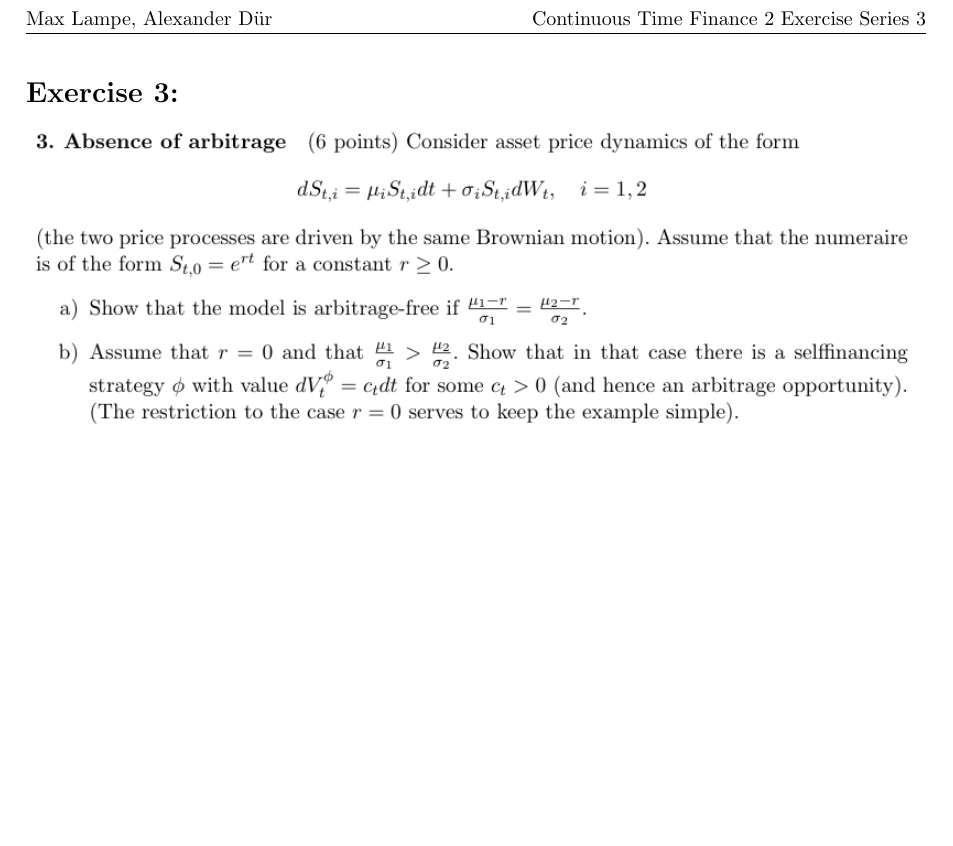
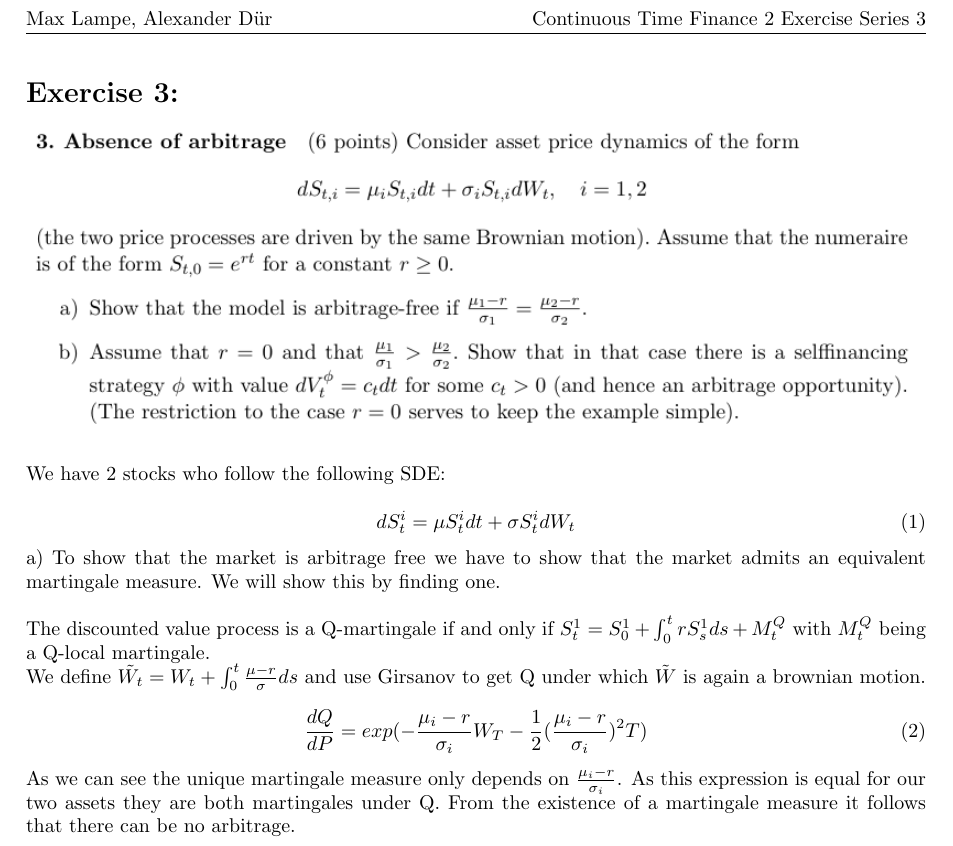
Before and after one commit to lampe142/CTF2, a LaTeX document (ex3/ex3.tex): part of the page, cut so that both start at the same text, the shorter picture padded with empty space. Compiled offline with pdfLaTeX.

Commit message:
3a gemacht

```diff
--- a/ex3/ex3.tex
+++ b/ex3/ex3.tex
@@ -3,4 +3,28 @@
 \section*{Exercise 3:}
 
 \includegraphics[width=\textwidth]{ex3.png}
+
+
+We have 2 stocks who follow the following SDE:
+
+\begin{equation}
+d S^i_t = \mu S^i_t dt + \sigma S^i_t d W_t
+\end{equation}
+
+a) To show that the market is arbitrage free we have to show that the market admits an equivalent martingale measure. We will show this by finding one. \\
+
+The discounted value process is a Q-martingale if and only if $S^1_t = S^1_0 + \int_0^t rS^1_s ds + M^Q_t$ with $M^Q_t$ being a Q-local martingale.
+
+We define $\tilde{W_t} = W_t + \int_0^t  \frac{\mu - r}{\sigma} ds$ and use Girsanov to get Q under which $\tilde{W}$ is again a brownian motion.
+
+\begin{equation}
+\frac{d Q}{d P} = exp(-\frac{\mu_i - r}{\sigma_i} W_T - \frac{1}{2} (\frac{\mu_i - r}{\sigma_i})^2 T)
+\end{equation}
+
+As we can see the unique martingale measure only depends on $\frac{\mu_i - r}{\sigma_i}$. As this expression is equal for our two assets they are both martingales under Q. From the existence of a martingale measure it follows that there can be no arbitrage.
+
+
+
+
+
 \end{document}
```
Also changed, not shown: ex3/ex3.bbl (added), ex3/ex3.pdf (added), 5 other files.
